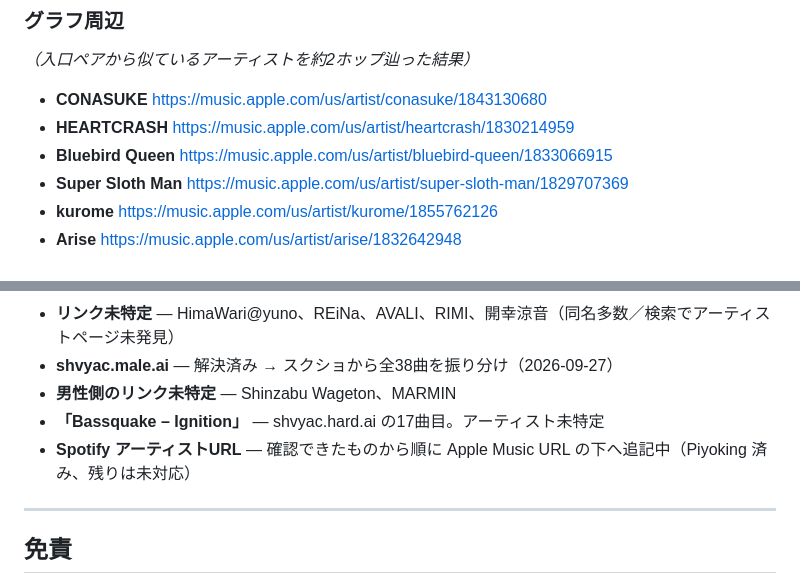
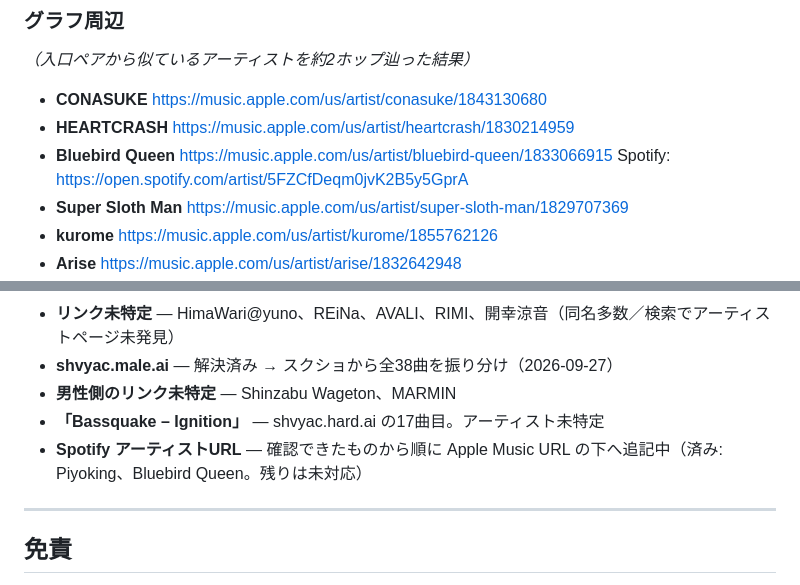
Before and after one commit to shvyac/awesome-ghost-artists, a Markdown page: README.ja.md, 2 parts joined by grey strips. Drawn GitHub-style.

Commit message:
Apple Music URL の下に Spotify アーティストURLを追記 (Bluebird Queen)

```diff
--- a/README.ja.md
+++ b/README.ja.md
@@ -68,6 +68,7 @@
 - **CONASUKE** https://music.apple.com/us/artist/conasuke/1843130680
 - **HEARTCRASH** https://music.apple.com/us/artist/heartcrash/1830214959
 - **Bluebird Queen** https://music.apple.com/us/artist/bluebird-queen/1833066915
+  Spotify: https://open.spotify.com/artist/5FZCfDeqm0jvK2B5y5GprA
 - **Super Sloth Man** https://music.apple.com/us/artist/super-sloth-man/1829707369
 - **kurome** https://music.apple.com/us/artist/kurome/1855762126
 - **Arise** https://music.apple.com/us/artist/arise/1832642948
@@ -238,7 +239,7 @@ A/B/C に加えて、分かるときだけ付ける:
 - **shvyac.male.ai** — 解決済み → スクショから全38曲を振り分け（2026-09-27）
 - **男性側のリンク未特定** — Shinzabu Wageton、MARMIN
 - **「Bassquake – Ignition」** — shvyac.hard.ai の17曲目。アーティスト未特定
-- **Spotify アーティストURL** — 確認できたものから順に Apple Music URL の下へ追記中（Piyoking 済み、残りは未対応）
+- **Spotify アーティストURL** — 確認できたものから順に Apple Music URL の下へ追記中（済み: Piyoking、Bluebird Queen。残りは未対応）
 
 ---
 
```
